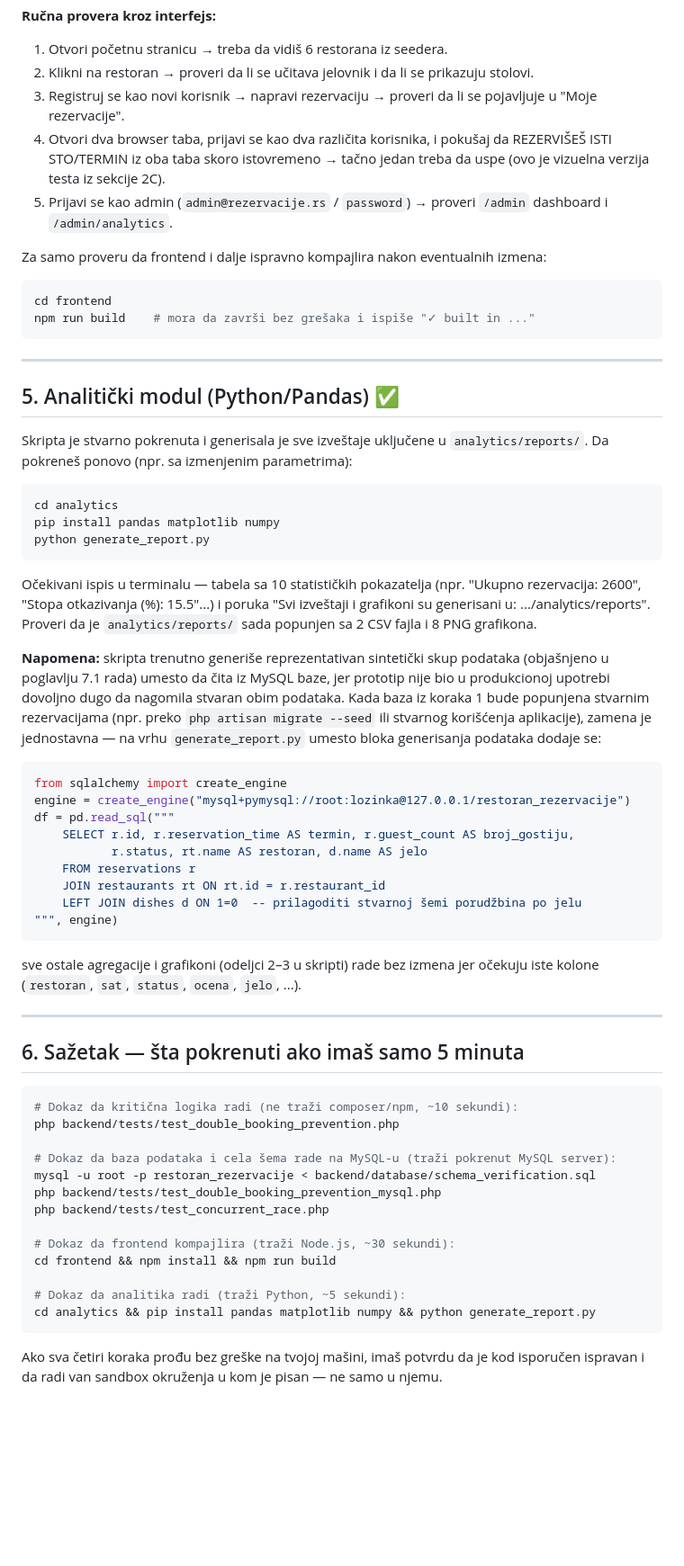
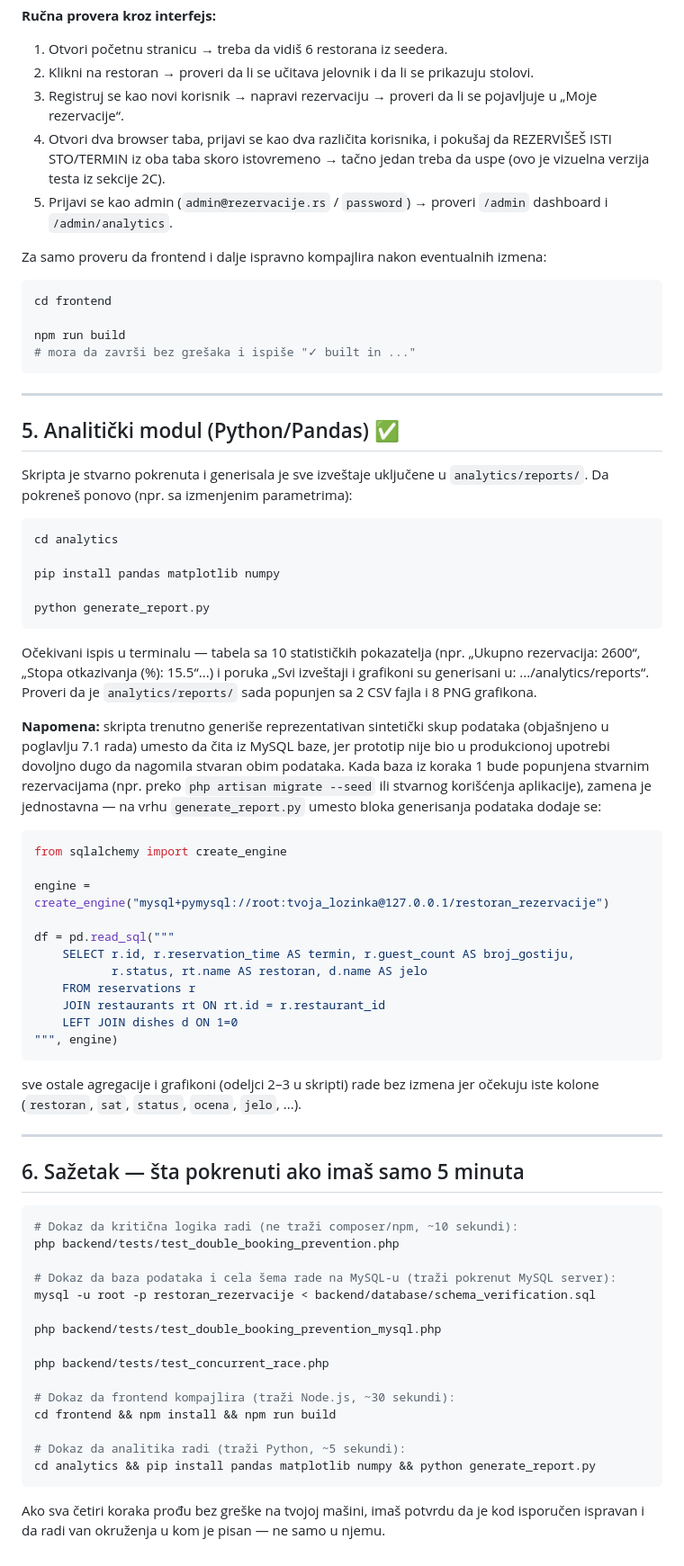
Before and after one commit to Boxon00/restoran-rezervacije-prototip, a Markdown page: TESTING.md, the part around one of its changes. Shown at 90% size. Drawn GitHub-style; blank space fills up the shorter version.

````diff
--- a/TESTING.md
+++ b/TESTING.md
@@ -165,54 +163,51 @@ frontend imao šta da prikaže (proveri `frontend/.env.example` → kopiraj u
 1. Otvori početnu stranicu → treba da vidiš 6 restorana iz seedera.
 2. Klikni na restoran → proveri da li se učitava jelovnik i da li se prikazuju stolovi.
-3. Registruj se kao novi korisnik → napravi rezervaciju → proveri da li se pojavljuje u "Moje rezervacije".
+3. Registruj se kao novi korisnik → napravi rezervaciju → proveri da li se pojavljuje u „Moje rezervacije“.
 4. Otvori dva browser taba, prijavi se kao dva različita korisnika, i pokušaj da REZERVIŠEŠ ISTI STO/TERMIN iz oba taba skoro istovremeno → tačno jedan treba da uspe (ovo je vizuelna verzija testa iz sekcije 2C).
 5. Prijavi se kao admin (`admin@rezervacije.rs` / `password`) → proveri `/admin` dashboard i `/admin/analytics`.
 
 Za samo proveru da frontend i dalje ispravno kompajlira nakon eventualnih izmena:
+
 ```bash
 cd frontend
-npm run build    # mora da završi bez grešaka i ispiše "✓ built in ..."
+
+npm run build
+# mora da završi bez grešaka i ispiše "✓ built in ..."
 ```
 
 ---
 
 ## 5. Analitički modul (Python/Pandas) ✅
 
-Skripta je stvarno pokrenuta i generisala je sve izveštaje uključene u
-`analytics/reports/`. Da pokreneš ponovo (npr. sa izmenjenim parametrima):
+Skripta je stvarno pokrenuta i generisala je sve izveštaje uključene u `analytics/reports/`. Da pokreneš ponovo (npr. sa izmenjenim parametrima):
 
 ```bash
 cd analytics
+
 pip install pandas matplotlib numpy
+
 python generate_report.py
 ```
 
-Očekivani ispis u terminalu — tabela sa 10 statističkih pokazatelja (npr.
-"Ukupno rezervacija: 2600", "Stopa otkazivanja (%): 15.5"...) i poruka
-"Svi izveštaji i grafikoni su generisani u: .../analytics/reports". Proveri
-da je `analytics/reports/` sada popunjen sa 2 CSV fajla i 8 PNG grafikona.
+Očekivani ispis u terminalu — tabela sa 10 statističkih pokazatelja (npr. „Ukupno rezervacija: 2600“, „Stopa otkazivanja (%): 15.5“...) i poruka „Svi izveštaji i grafikoni su generisani u: .../analytics/reports“. Proveri da je `analytics/reports/` sada popunjen sa 2 CSV fajla i 8 PNG grafikona.
 
-**Napomena:** skripta trenutno generiše reprezentativan sintetički skup
-podataka (objašnjeno u poglavlju 7.1 rada) umesto da čita iz MySQL baze,
-jer prototip nije bio u produkcionoj upotrebi dovoljno dugo da nagomila
-stvaran obim podataka. Kada baza iz koraka 1 bude popunjena stvarnim
-rezervacijama (npr. preko `php artisan migrate --seed` ili stvarnog
-korišćenja aplikacije), zamena je jednostavna — na vrhu `generate_report.py`
-umesto bloka generisanja podataka dodaje se:
+**Napomena:** skripta trenutno generiše reprezentativan sintetički skup podataka (objašnjeno u poglavlju 7.1 rada) umesto da čita iz MySQL baze, jer prototip nije bio u produkcionoj upotrebi dovoljno dugo da nagomila stvaran obim podataka. Kada baza iz koraka 1 bude popunjena stvarnim rezervacijama (npr. preko `php artisan migrate --seed` ili stvarnog korišćenja aplikacije), zamena je jednostavna — na vrhu `generate_report.py` umesto bloka generisanja podataka dodaje se:
 
 ```python
 from sqlalchemy import create_engine
-engine = create_engine("mysql+pymysql://root:lozinka@127.0.0.1/restoran_rezervacije")
+
+engine = create_engine("mysql+pymysql://root:tvoja_lozinka@127.0.0.1/restoran_rezervacije")
+
 df = pd.read_sql("""
     SELECT r.id, r.reservation_time AS termin, r.guest_count AS broj_gostiju,
            r.status, rt.name AS restoran, d.name AS jelo
     FROM reservations r
     JOIN restaurants rt ON rt.id = r.restaurant_id
-    LEFT JOIN dishes d ON 1=0  -- prilagoditi stvarnoj šemi porudžbina po jelu
+    LEFT JOIN dishes d ON 1=0
 """, engine)
 ```
-sve ostale agregacije i grafikoni (odeljci 2–3 u skripti) rade bez izmena
-jer očekuju iste kolone (`restoran`, `sat`, `status`, `ocena`, `jelo`, ...).
+
+sve ostale agregacije i grafikoni (odeljci 2–3 u skripti) rade bez izmena jer očekuju iste kolone (`restoran`, `sat`, `status`, `ocena`, `jelo`, ...).
 
 ---
 
@@ -224,7 +219,9 @@ php backend/tests/test_double_booking_prevention.php
 
 # Dokaz da baza podataka i cela šema rade na MySQL-u (traži pokrenut MySQL server):
 mysql -u root -p restoran_rezervacije < backend/database/schema_verification.sql
+
 php backend/tests/test_double_booking_prevention_mysql.php
+
 php backend/tests/test_concurrent_race.php
 
 # Dokaz da frontend kompajlira (traži Node.js, ~30 sekundi):
@@ -234,6 +231,4 @@ cd frontend && npm install && npm run build
 cd analytics && pip install pandas matplotlib numpy && python generate_report.py
 ```
 
-Ako sva četiri koraka prođu bez greške na tvojoj mašini, imaš potvrdu da je
-kod isporučen ispravan i da radi van sandbox okruženja u kom je pisan —
-ne samo u njemu.
+Ako sva četiri koraka prođu bez greške na tvojoj mašini, imaš potvrdu da je kod isporučen ispravan i da radi van okruženja u kom je pisan — ne samo u njemu.
````
Also changed, not shown: other parts of TESTING.md (+57 -59 lines).
